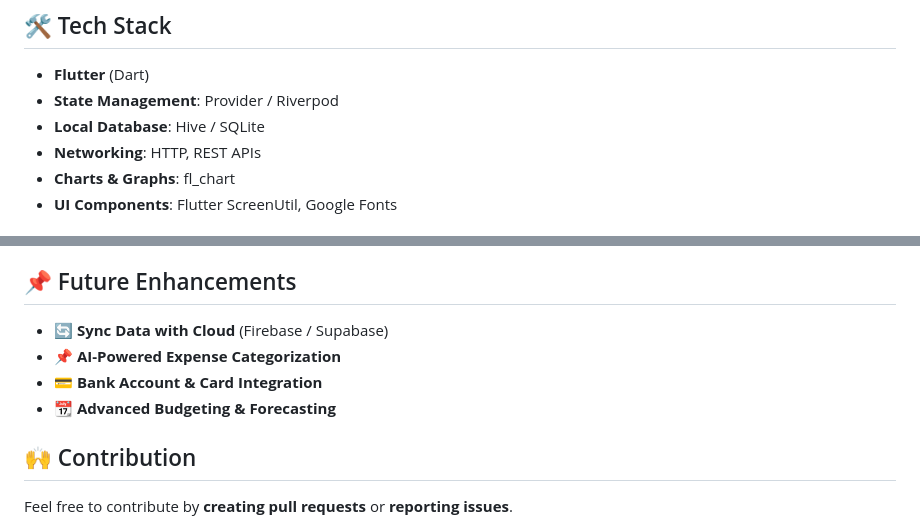
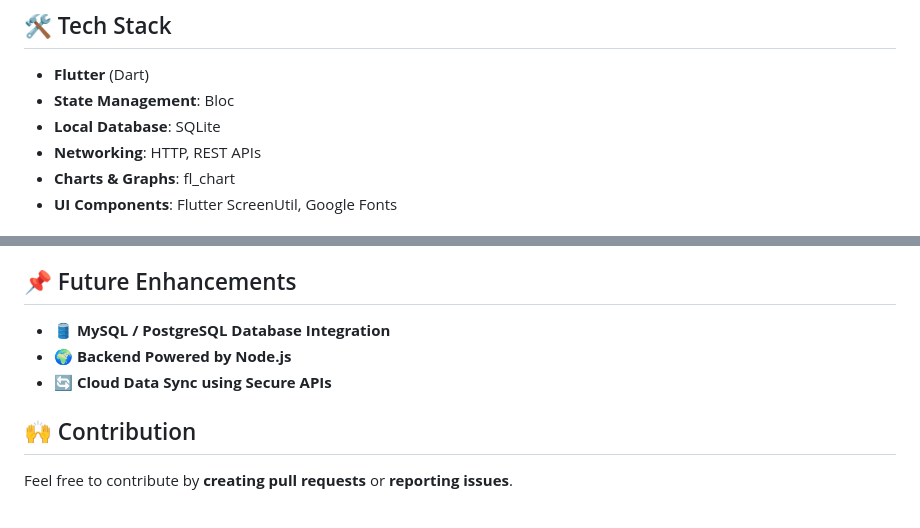
Before and after one commit to chiragdhunna/montra, a Markdown page: README.md, 2 parts joined by grey strips. Drawn GitHub-style.

```diff
--- a/README.md
+++ b/README.md
@@ -25,8 +25,8 @@ The **Financial Manager App** is a **Flutter** application that helps users trac
 ## 🛠 Tech Stack
 
 - **Flutter** (Dart)
-- **State Management**: Provider / Riverpod
-- **Local Database**: Hive / SQLite
+- **State Management**: Bloc
+- **Local Database**: SQLite
 - **Networking**: HTTP, REST APIs
 - **Charts & Graphs**: fl_chart
 - **UI Components**: Flutter ScreenUtil, Google Fonts
@@ -85,10 +85,9 @@ flutter run
 
 ## 📌 Future Enhancements
 
-- **🔄 Sync Data with Cloud** (Firebase / Supabase)
-- **📌 AI-Powered Expense Categorization**
-- **💳 Bank Account & Card Integration**
-- **📆 Advanced Budgeting & Forecasting**
+- **🛢 MySQL / PostgreSQL Database Integration**
+- **🌍 Backend Powered by Node.js**
+- **🔄 Cloud Data Sync using Secure APIs**
 
 ## 🙌 Contribution
 
```
